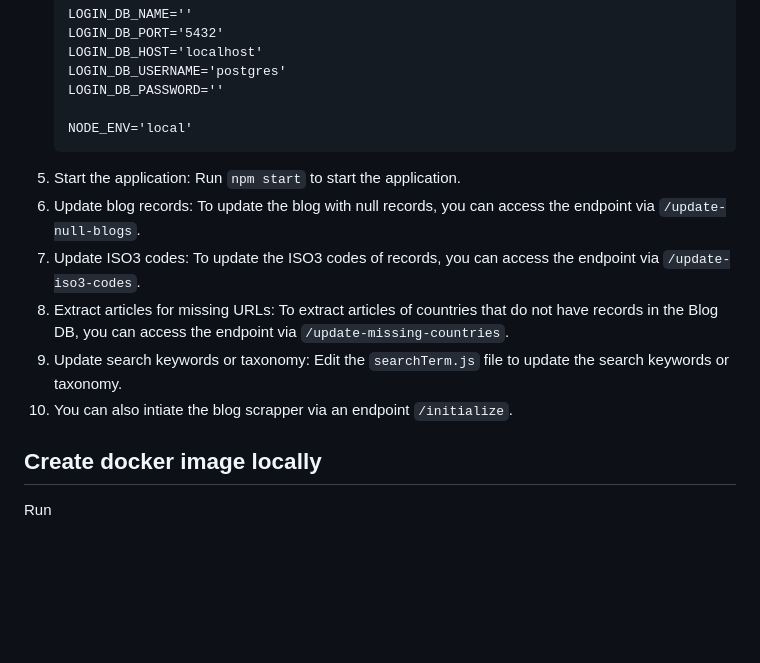
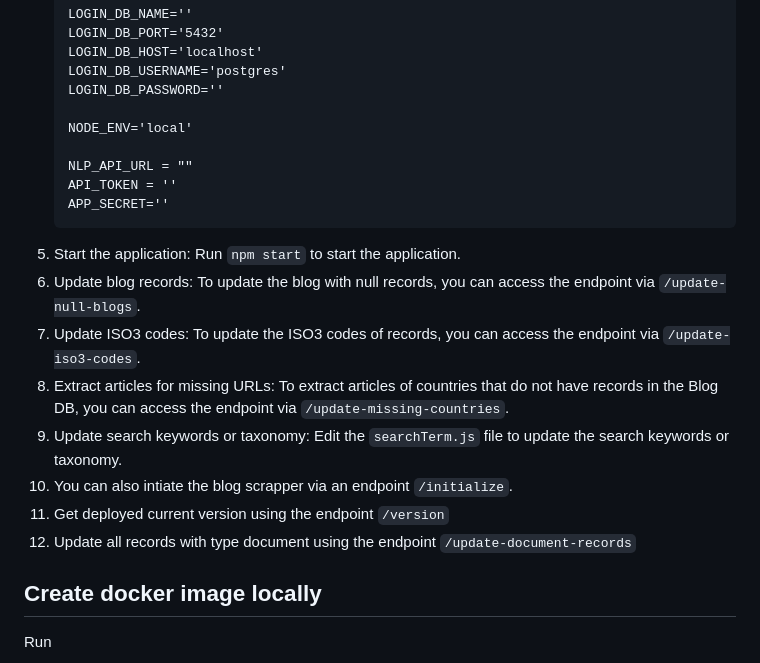
Before and after one commit to UNDP-Accelerator-Labs/blog-scraper, a Markdown page: README.md, the part around the change. Drawn GitHub-style; blank space fills up the shorter version.

Commit message:
update readme document

````diff
--- a/README.md
+++ b/README.md
@@ -41,6 +41,10 @@ To set up the application locally, follow these steps:
     LOGIN_DB_PASSWORD=''
 
     NODE_ENV='local'
+
+    NLP_API_URL = ""
+    API_TOKEN = ''
+    APP_SECRET=''
     ```
 5. Start the application: Run `npm start` to start the application.
 6. Update blog records: To update the blog with null records, you can access the endpoint via `/update-null-blogs`.
@@ -48,6 +52,8 @@ To set up the application locally, follow these steps:
 8. Extract articles for missing URLs: To extract articles of countries that do not have records in the Blog DB, you can access the endpoint via `/update-missing-countries`.
 9. Update search keywords or taxonomy: Edit the `searchTerm.js` file to update the search keywords or taxonomy.
 10. You can also intiate the blog scrapper via an endpoint `/initialize`.
+11. Get deployed current version using the endpoint `/version`
+12. Update all records with type document using the endpoint `/update-document-records`
 
 ## Create docker image locally
 
````
